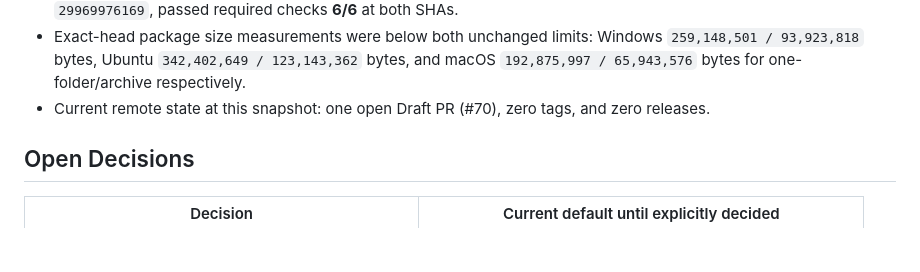
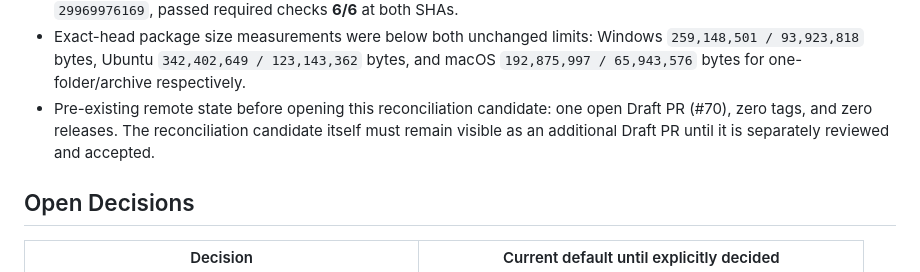
Before and after one commit to ycpiglet/manipulator-control-tutorial, a Markdown page: .agents/CURRENT_STATE.md, the part around the change. Drawn GitHub-style; blank space fills up the shorter version.

Commit message:
docs(readiness): clarify reconciliation draft state

```diff
--- a/.agents/CURRENT_STATE.md
+++ b/.agents/CURRENT_STATE.md
@@ -84,8 +84,10 @@ repository moves.
   Windows `259,148,501 / 93,923,818` bytes, Ubuntu
   `342,402,649 / 123,143,362` bytes, and macOS
   `192,875,997 / 65,943,576` bytes for one-folder/archive respectively.
-- Current remote state at this snapshot: one open Draft PR (#70), zero tags,
-  and zero releases.
+- Pre-existing remote state before opening this reconciliation candidate: one
+  open Draft PR (#70), zero tags, and zero releases. The reconciliation
+  candidate itself must remain visible as an additional Draft PR until it is
+  separately reviewed and accepted.
 
 ## Open Decisions
 
```
